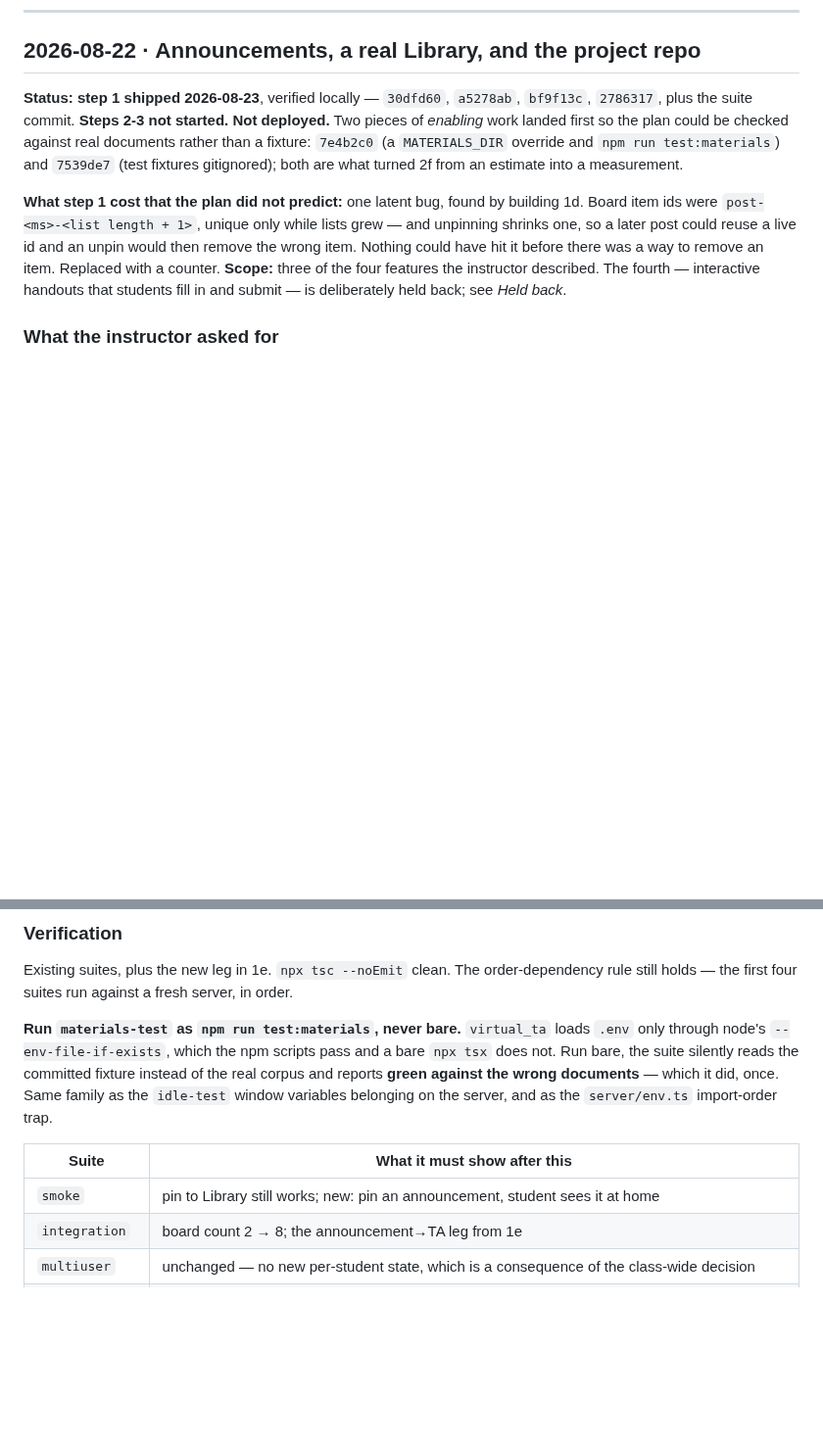
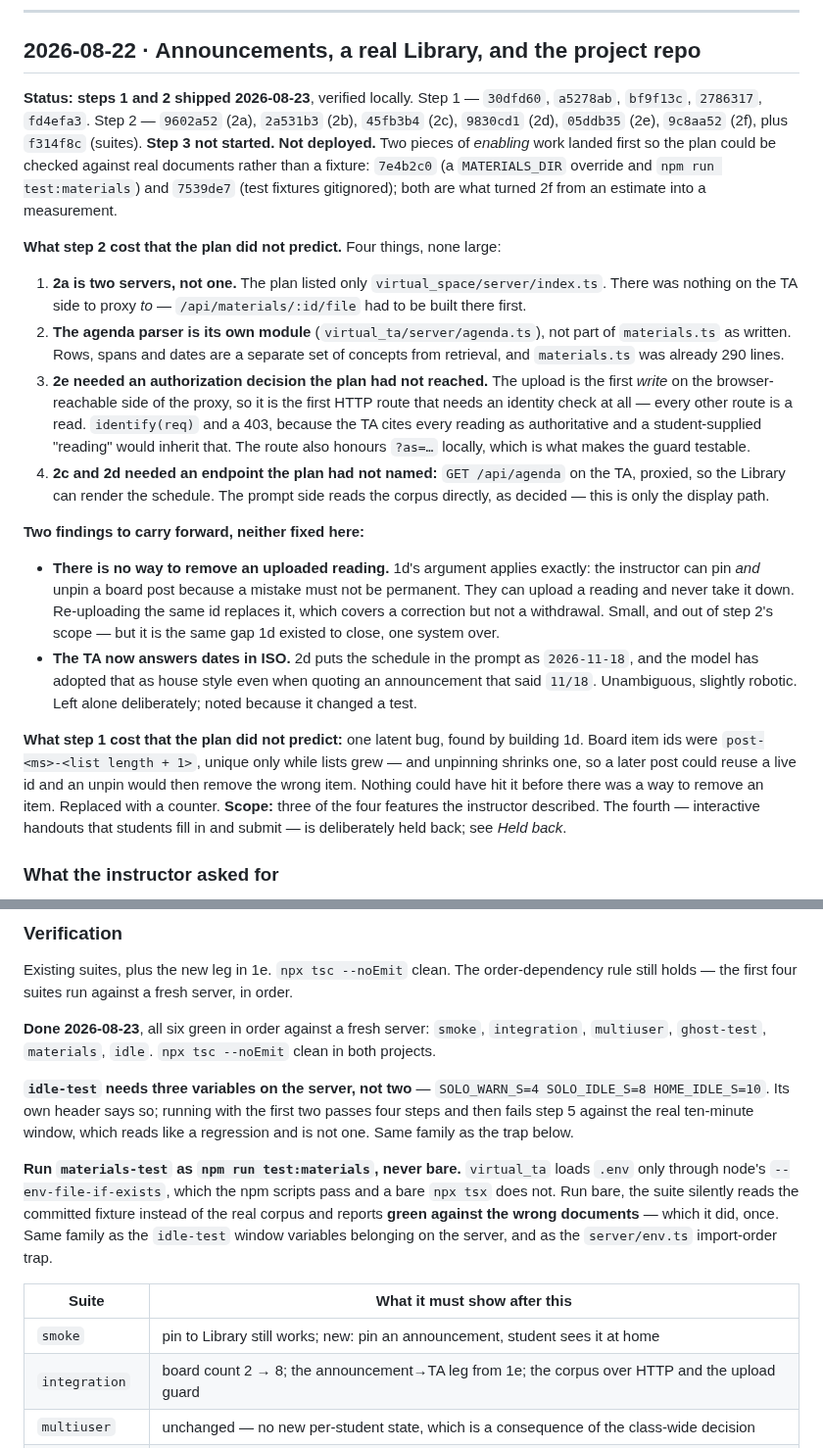
Before and after one commit to jadexq/STAT689-website, a Markdown page: plan/app-changes.md, 2 parts joined by grey strips. Shown at 98% size. Rendered like a GitHub page; blank space fills up the shorter version.

Commit message:
Plan: step 2 shipped
Records what step 2 cost that the plan did not predict — the TA-side file
route 2a had to build before there was anything to proxy, the agenda parser
landing in its own module, the authorization decision 2e forced (the upload
is the first write on the browser-reachable side), and the agenda endpoint
2c/2d needed for display.

Two findings carried forward rather than fixed: an uploaded reading cannot be
removed, which is exactly the gap 1d existed to close one system over; and
the TA has adopted ISO dates as house style now that the schedule is in its
prompt.

Verification records the six-suite run, and adds the third idle-test window
variable to the trap note — running with two of three fails step 5 against
the real ten-minute window and reads like a regression.

Co-Authored-By: Claude Opus 5 <noreply@anthropic.com>

```diff
--- a/plan/app-changes.md
+++ b/plan/app-changes.md
@@ -35,11 +35,40 @@ same way: an old entry is *supposed* to describe how things were on that date.
 
 ## 2026-08-22 · Announcements, a real Library, and the project repo
 
-**Status:** **step 1 shipped 2026-08-23**, verified locally — `30dfd60`, `a5278ab`, `bf9f13c`,
-`2786317`, plus the suite commit. **Steps 2-3 not started.** **Not deployed.** Two pieces of
-*enabling* work landed first so the plan could be checked against real documents rather than a
-fixture: `7e4b2c0` (a `MATERIALS_DIR` override and `npm run test:materials`) and `7539de7` (test
-fixtures gitignored); both are what turned 2f from an estimate into a measurement.
+**Status:** **steps 1 and 2 shipped 2026-08-23**, verified locally. Step 1 — `30dfd60`,
+`a5278ab`, `bf9f13c`, `2786317`, `fd4efa3`. Step 2 — `9602a52` (2a), `2a531b3` (2b), `45fb3b4`
+(2c), `9830cd1` (2d), `05ddb35` (2e), `9c8aa52` (2f), plus `f314f8c` (suites). **Step 3 not
+started.** **Not deployed.** Two pieces of *enabling* work landed first so the plan could be
+checked against real documents rather than a fixture: `7e4b2c0` (a `MATERIALS_DIR` override and
+`npm run test:materials`) and `7539de7` (test fixtures gitignored); both are what turned 2f from
+an estimate into a measurement.
+
+**What step 2 cost that the plan did not predict.** Four things, none large:
+
+1. **2a is two servers, not one.** The plan listed only `virtual_space/server/index.ts`. There was
+   nothing on the TA side to proxy *to* — `/api/materials/:id/file` had to be built there first.
+2. **The agenda parser is its own module** (`virtual_ta/server/agenda.ts`), not part of
+   `materials.ts` as written. Rows, spans and dates are a separate set of concepts from retrieval,
+   and `materials.ts` was already 290 lines.
+3. **2e needed an authorization decision the plan had not reached.** The upload is the first
+   *write* on the browser-reachable side of the proxy, so it is the first HTTP route that needs an
+   identity check at all — every other route is a read. `identify(req)` and a 403, because the TA
+   cites every reading as authoritative and a student-supplied "reading" would inherit that.
+   The route also honours `?as=…` locally, which is what makes the guard testable.
+4. **2c and 2d needed an endpoint the plan had not named:** `GET /api/agenda` on the TA, proxied,
+   so the Library can render the schedule. The prompt side reads the corpus directly, as decided —
+   this is only the display path.
+
+**Two findings to carry forward, neither fixed here:**
+
+- **There is no way to remove an uploaded reading.** 1d's argument applies exactly: the instructor
+  can pin *and* unpin a board post because a mistake must not be permanent. They can upload a
+  reading and never take it down. Re-uploading the same id replaces it, which covers a correction
+  but not a withdrawal. Small, and out of step 2's scope — but it is the same gap 1d existed to
+  close, one system over.
+- **The TA now answers dates in ISO.** 2d puts the schedule in the prompt as `2026-11-18`, and the
+  model has adopted that as house style even when quoting an announcement that said `11/18`.
+  Unambiguous, slightly robotic. Left alone deliberately; noted because it changed a test.
 
 **What step 1 cost that the plan did not predict:** one latent bug, found by building 1d. Board
 item ids were `post-<ms>-<list length + 1>`, unique only while lists grew — and unpinning shrinks
@@ -206,6 +235,14 @@ root under `DATA_DIR` so uploads and the shipped fixture can coexist, plus the u
 Existing suites, plus the new leg in 1e. `npx tsc --noEmit` clean. The order-dependency rule
 still holds — the first four suites run against a fresh server, in order.
 
+**Done 2026-08-23**, all six green in order against a fresh server: `smoke`, `integration`,
+`multiuser`, `ghost-test`, `materials`, `idle`. `npx tsc --noEmit` clean in both projects.
+
+**`idle-test` needs three variables on the server, not two** — `SOLO_WARN_S=4 SOLO_IDLE_S=8
+HOME_IDLE_S=10`. Its own header says so; running with the first two passes four steps and then
+fails step 5 against the real ten-minute window, which reads like a regression and is not one.
+Same family as the trap below.
+
 **Run `materials-test` as `npm run test:materials`, never bare.** `virtual_ta` loads `.env` only
 through node's `--env-file-if-exists`, which the npm scripts pass and a bare `npx tsx` does not.
 Run bare, the suite silently reads the committed fixture instead of the real corpus and reports
@@ -215,7 +252,7 @@ variables belonging on the server, and as the `server/env.ts` import-order trap.
 | Suite | What it must show after this |
 |---|---|
 | `smoke` | pin to Library still works; new: pin an announcement, student sees it at home |
-| `integration` | board count 2 → 8; the announcement→TA leg from 1e |
+| `integration` | board count 2 → 8; the announcement→TA leg from 1e; the corpus over HTTP and the upload guard |
 | `multiuser` | unchanged — no new per-student state, which is a consequence of the class-wide decision |
 | `materials-test` | agenda parsed with spanning topics and four-digit years, and an undatable row reported rather than guessed; a malformed row still renders; each format (`.md`, `.html`, `.pdf`) extracts to sane text; **a question whose answer lives in the last quarter of the 113 KB reading is answered correctly** — the 2f regression test; README present after 3b |
 | `idle-test` | unchanged |
```
